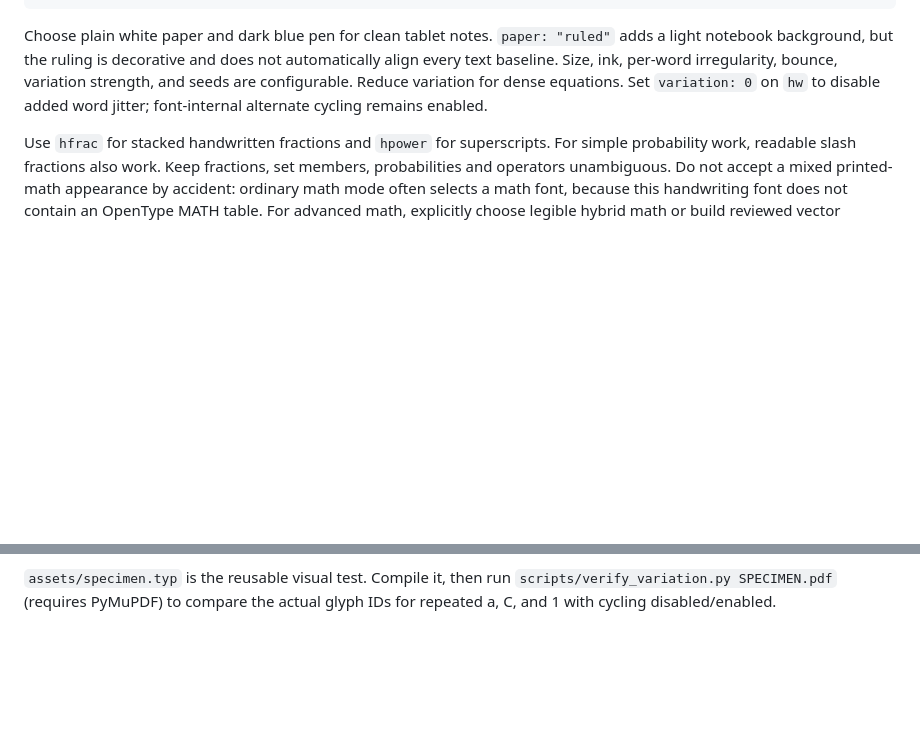
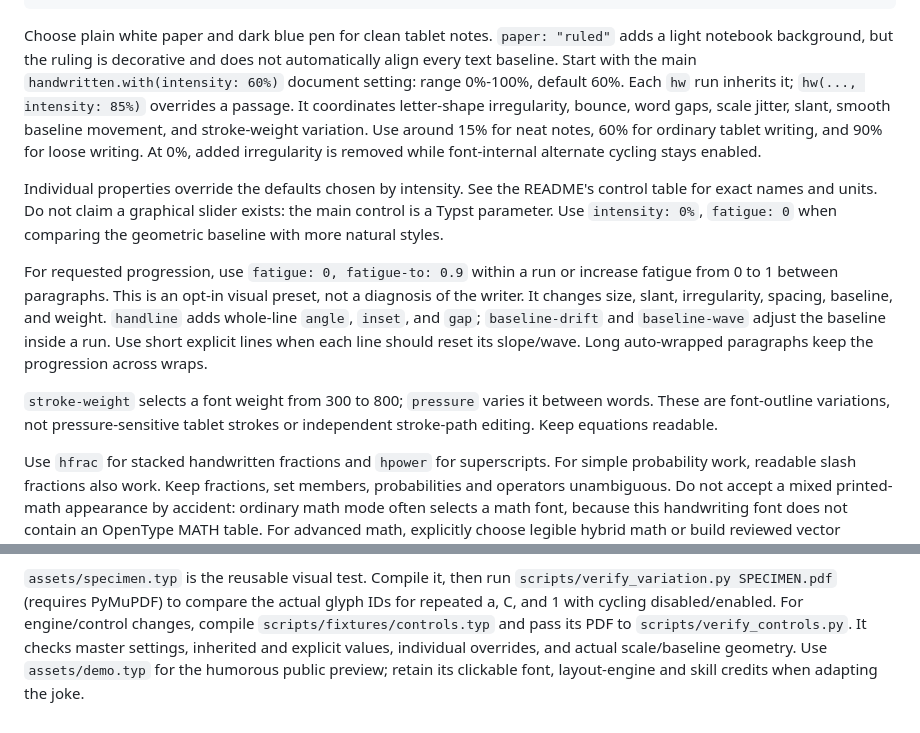
Before and after one commit to Enerbonn/iwroteit, a Markdown page: SKILL.md, 2 parts joined by grey strips. Drawn GitHub-style; blank space fills up the shorter version.

```diff
--- a/SKILL.md
+++ b/SKILL.md
@@ -41,10 +41,30 @@ a project root that contains both document and skill. Start with:
 
 Choose plain white paper and dark blue pen for clean tablet notes. `paper:
 "ruled"` adds a light notebook background, but the ruling is decorative and
-does not automatically align every text baseline. Size, ink, per-word
-irregularity, bounce, variation strength, and seeds are configurable. Reduce
-variation for dense equations. Set `variation: 0` on `hw` to disable added
-word jitter; font-internal alternate cycling remains enabled.
+does not automatically align every text baseline. Start with the main
+`handwritten.with(intensity: 60%)` document setting: range 0%-100%, default 60%.
+Each `hw` run inherits it; `hw(..., intensity: 85%)` overrides a passage. It coordinates
+letter-shape irregularity, bounce, word gaps, scale jitter, slant, smooth
+baseline movement, and stroke-weight variation. Use around 15% for neat notes,
+60% for ordinary tablet writing, and 90% for loose writing. At 0%, added
+irregularity is removed while font-internal alternate cycling stays enabled.
+
+Individual properties override the defaults chosen by intensity. See the
+README's control table for exact names and units. Do not claim a graphical
+slider exists: the main control is a Typst parameter. Use `intensity: 0%`,
+`fatigue: 0` when comparing the geometric baseline with more natural styles.
+
+For requested progression, use `fatigue: 0, fatigue-to: 0.9` within a run or
+increase fatigue from 0 to 1 between paragraphs. This is an opt-in visual
+preset, not a diagnosis of the writer. It changes size, slant, irregularity,
+spacing, baseline, and weight. `handline` adds whole-line `angle`, `inset`, and
+`gap`; `baseline-drift` and `baseline-wave` adjust the baseline inside a run.
+Use short explicit lines when each line should reset its slope/wave. Long
+auto-wrapped paragraphs keep the progression across wraps.
+
+`stroke-weight` selects a font weight from 300 to 800; `pressure` varies it
+between words. These are font-outline variations, not pressure-sensitive
+tablet strokes or independent stroke-path editing. Keep equations readable.
 
 Use `hfrac` for stacked handwritten fractions and `hpower` for superscripts.
 For simple probability work, readable slash fractions also work. Keep fractions,
@@ -76,3 +96,8 @@ rather than inferring success from a font name or a valid compile.
 `assets/specimen.typ` is the reusable visual test. Compile it, then run
 `scripts/verify_variation.py SPECIMEN.pdf` (requires PyMuPDF) to compare the
 actual glyph IDs for repeated a, C, and 1 with cycling disabled/enabled.
+For engine/control changes, compile `scripts/fixtures/controls.typ` and pass
+its PDF to `scripts/verify_controls.py`. It checks master settings, inherited
+and explicit values, individual overrides, and actual scale/baseline geometry.
+Use `assets/demo.typ` for the humorous public preview; retain its clickable
+font, layout-engine and skill credits when adapting the joke.
```
Also changed, not shown: README.md (+80 -5 lines), assets/demo.png (added), assets/specimen.png, 8 other files.
